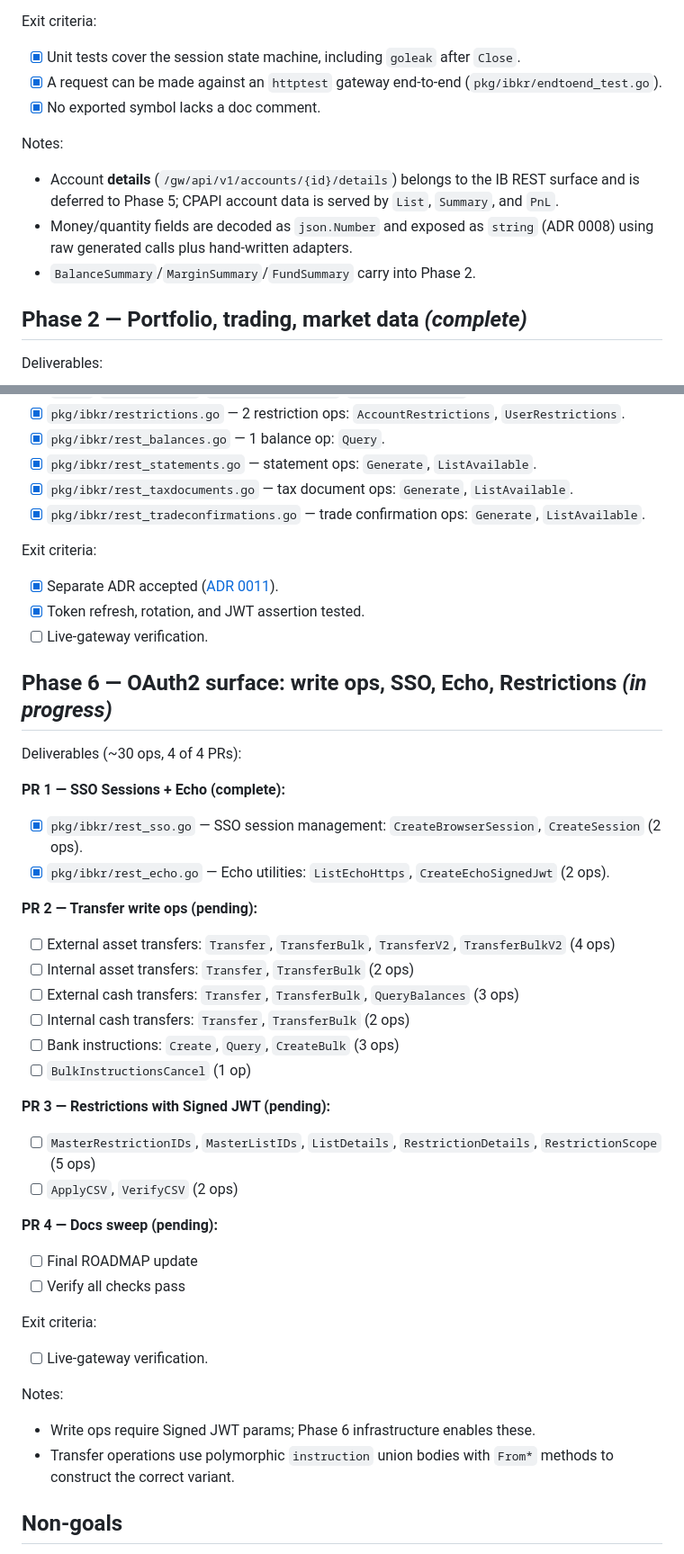
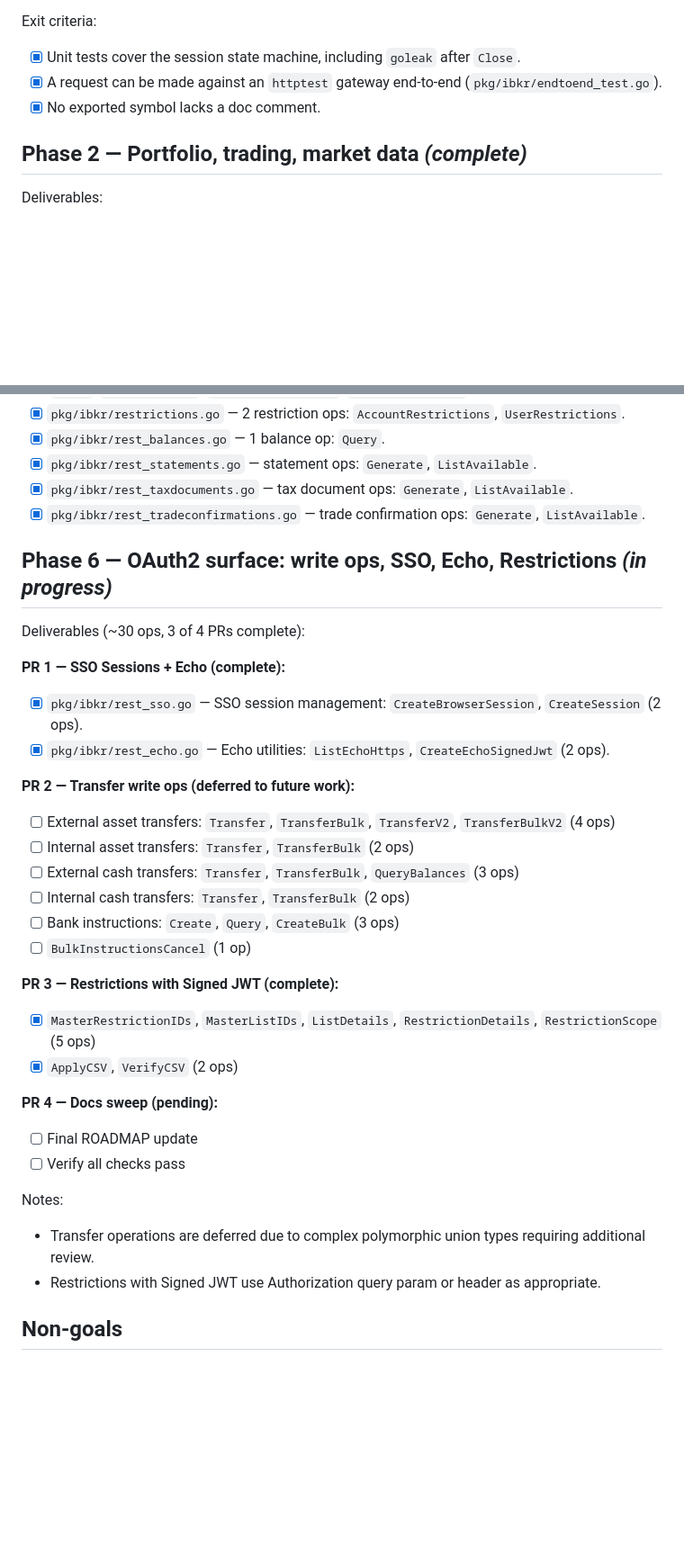
Before and after one commit to shing1211/ibkrapi4go, a Markdown page: docs/ROADMAP.md, 2 parts joined by grey strips. Shown at 90% size. Drawn GitHub-style; blank space fills up the shorter version.

Commit message:
docs: Phase 6 PR4 - final ROADMAP update
Marks Phase 6 PR1 (SSO+Echo) and PR3 (Restrictions) as complete.
Transfer write ops deferred to future work due to complex union types.

Signed-off-by: shing1211 <tchan@openclaw>

```diff
--- a/docs/ROADMAP.md
+++ b/docs/ROADMAP.md
@@ -57,15 +57,6 @@ Exit criteria:
   (`pkg/ibkr/endtoend_test.go`).
 - [x] No exported symbol lacks a doc comment.
 
-Notes:
-
-- Account **details** (`/gw/api/v1/accounts/{id}/details`) belongs to the IB REST
-  surface and is deferred to Phase 5; CPAPI account data is served by `List`,
-  `Summary`, and `PnL`.
-- Money/quantity fields are decoded as `json.Number` and exposed as `string`
-  (ADR 0008) using raw generated calls plus hand-written adapters.
-- `BalanceSummary`/`MarginSummary`/`FundSummary` carry into Phase 2.
-
 ## Phase 2 — Portfolio, trading, market data *(complete)*
 
 Deliverables:
@@ -174,21 +141,15 @@ Deliverables (~40 ops):
 - [x] `pkg/ibkr/rest_taxdocuments.go` — tax document ops: `Generate`, `ListAvailable`.
 - [x] `pkg/ibkr/rest_tradeconfirmations.go` — trade confirmation ops: `Generate`, `ListAvailable`.
 
-Exit criteria:
-
-- [x] Separate ADR accepted ([ADR 0011](./adr/0011-oauth2-surface.md)).
-- [x] Token refresh, rotation, and JWT assertion tested.
-- [ ] Live-gateway verification.
-
 ## Phase 6 — OAuth2 surface: write ops, SSO, Echo, Restrictions *(in progress)*
 
-Deliverables (~30 ops, 4 of 4 PRs):
+Deliverables (~30 ops, 3 of 4 PRs complete):
 
 **PR 1 — SSO Sessions + Echo (complete):**
 - [x] `pkg/ibkr/rest_sso.go` — SSO session management: `CreateBrowserSession`, `CreateSession` (2 ops).
 - [x] `pkg/ibkr/rest_echo.go` — Echo utilities: `ListEchoHttps`, `CreateEchoSignedJwt` (2 ops).
 
-**PR 2 — Transfer write ops (pending):**
+**PR 2 — Transfer write ops (deferred to future work):**
 - [ ] External asset transfers: `Transfer`, `TransferBulk`, `TransferV2`, `TransferBulkV2` (4 ops)
 - [ ] Internal asset transfers: `Transfer`, `TransferBulk` (2 ops)
 - [ ] External cash transfers: `Transfer`, `TransferBulk`, `QueryBalances` (3 ops)
@@ -196,23 +157,18 @@ Deliverables (~30 ops, 4 of 4 PRs):
 - [ ] Bank instructions: `Create`, `Query`, `CreateBulk` (3 ops)
 - [ ] `BulkInstructionsCancel` (1 op)
 
-**PR 3 — Restrictions with Signed JWT (pending):**
-- [ ] `MasterRestrictionIDs`, `MasterListIDs`, `ListDetails`, `RestrictionDetails`, `RestrictionScope` (5 ops)
-- [ ] `ApplyCSV`, `VerifyCSV` (2 ops)
+**PR 3 — Restrictions with Signed JWT (complete):**
+- [x] `MasterRestrictionIDs`, `MasterListIDs`, `ListDetails`, `RestrictionDetails`, `RestrictionScope` (5 ops)
+- [x] `ApplyCSV`, `VerifyCSV` (2 ops)
 
 **PR 4 — Docs sweep (pending):**
 - [ ] Final ROADMAP update
 - [ ] Verify all checks pass
 
-Exit criteria:
-
-- [ ] Live-gateway verification.
-
 Notes:
 
-- Write ops require Signed JWT params; Phase 6 infrastructure enables these.
-- Transfer operations use polymorphic `instruction` union bodies with
-  `From*` methods to construct the correct variant.
+- Transfer operations are deferred due to complex polymorphic union types requiring additional review.
+- Restrictions with Signed JWT use Authorization query param or header as appropriate.
 
 ## Non-goals
 
```
Also changed, not shown: other parts of docs/ROADMAP.md (+0 -24 lines).
